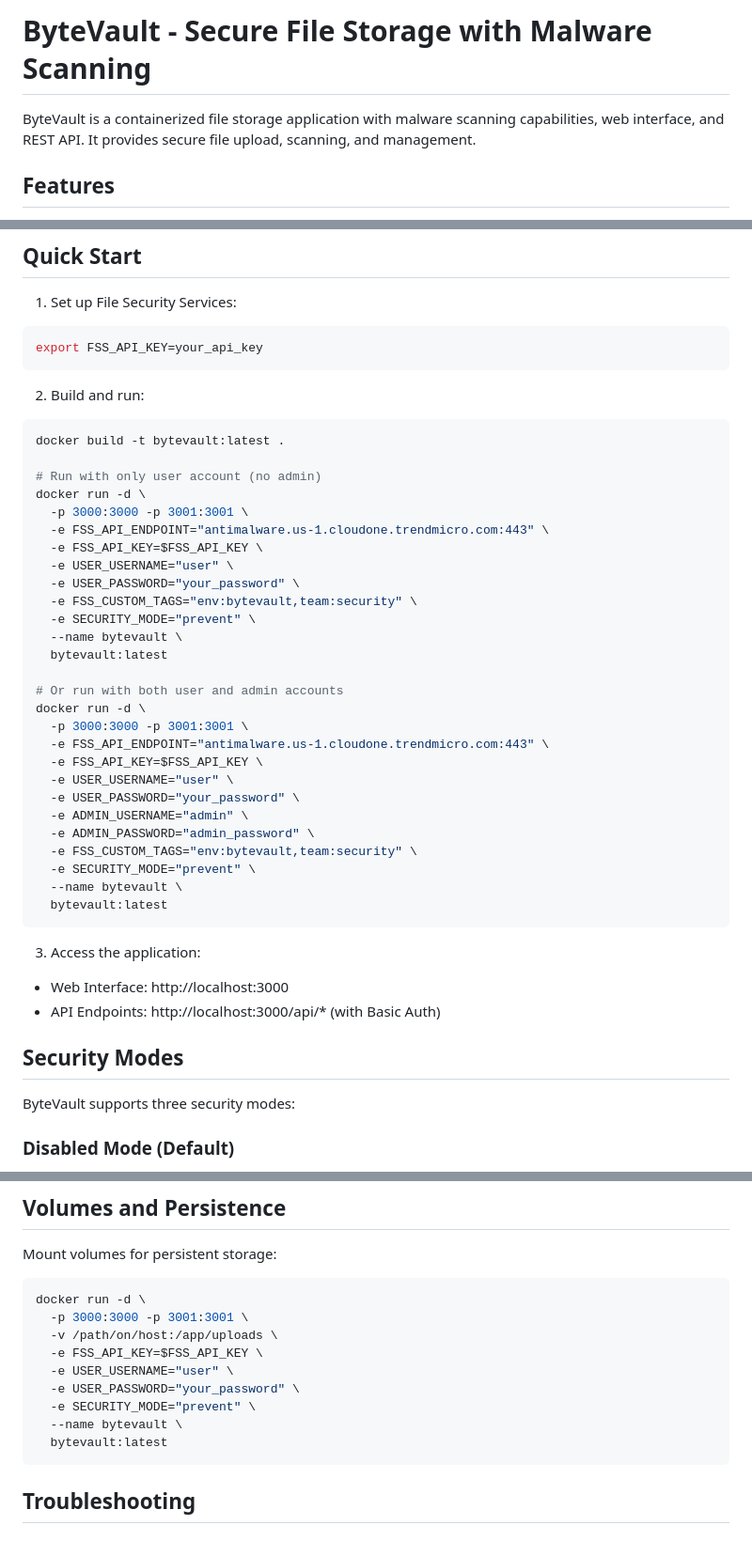
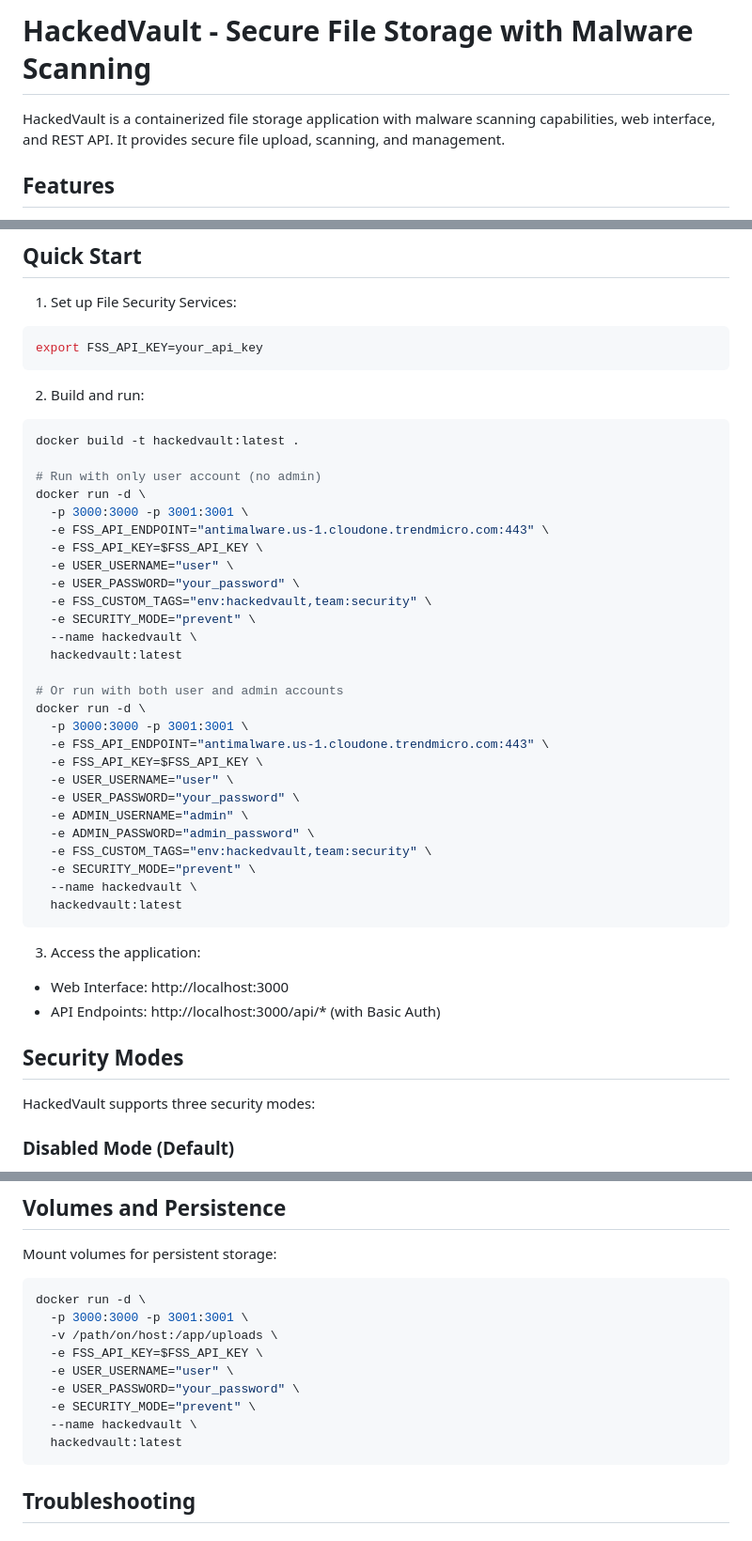
Before and after one commit to fafiorim/hackedvault2, a Markdown page: README.md, 3 parts joined by grey strips. Shown: that part at 94% size. Drawn GitHub-style.

````diff
--- a/README.md
+++ b/README.md
@@ -1,6 +1,6 @@
-# ByteVault - Secure File Storage with Malware Scanning
+# HackedVault - Secure File Storage with Malware Scanning
 
-ByteVault is a containerized file storage application with malware scanning capabilities, web interface, and REST API. It provides secure file upload, scanning, and management.
+HackedVault is a containerized file storage application with malware scanning capabilities, web interface, and REST API. It provides secure file upload, scanning, and management.
 
 ## Features
 - Web interface for file management
@@ -45,7 +45,7 @@ export FSS_API_KEY=your_api_key
 
 2. Build and run:
 ```bash
-docker build -t bytevault:latest .
+docker build -t hackedvault:latest .
 
 # Run with only user account (no admin)
 docker run -d \
@@ -54,10 +54,10 @@ docker run -d \
   -e FSS_API_KEY=$FSS_API_KEY \
   -e USER_USERNAME="user" \
   -e USER_PASSWORD="your_password" \
-  -e FSS_CUSTOM_TAGS="env:bytevault,team:security" \
+  -e FSS_CUSTOM_TAGS="env:hackedvault,team:security" \
   -e SECURITY_MODE="prevent" \
-  --name bytevault \
-  bytevault:latest
+  --name hackedvault \
+  hackedvault:latest
 
 # Or run with both user and admin accounts
 docker run -d \
@@ -68,10 +68,10 @@ docker run -d \
   -e USER_PASSWORD="your_password" \
   -e ADMIN_USERNAME="admin" \
   -e ADMIN_PASSWORD="admin_password" \
-  -e FSS_CUSTOM_TAGS="env:bytevault,team:security" \
+  -e FSS_CUSTOM_TAGS="env:hackedvault,team:security" \
   -e SECURITY_MODE="prevent" \
-  --name bytevault \
-  bytevault:latest
+  --name hackedvault \
+  hackedvault:latest
 ```
 
 3. Access the application:
@@ -80,7 +80,7 @@ docker run -d \
 
 ## Security Modes
 
-ByteVault supports three security modes:
+HackedVault supports three security modes:
 
 ### Disabled Mode (Default)
 - Bypasses malware scanning
@@ -264,8 +264,8 @@ docker run -d \
   -e USER_USERNAME="user" \
   -e USER_PASSWORD="your_password" \
   -e SECURITY_MODE="prevent" \
-  --name bytevault \
-  bytevault:latest
+  --name hackedvault \
+  hackedvault:latest
 ```
 
 ## Troubleshooting
````
Also changed, not shown: other parts of README.md (+6 -6 lines).
